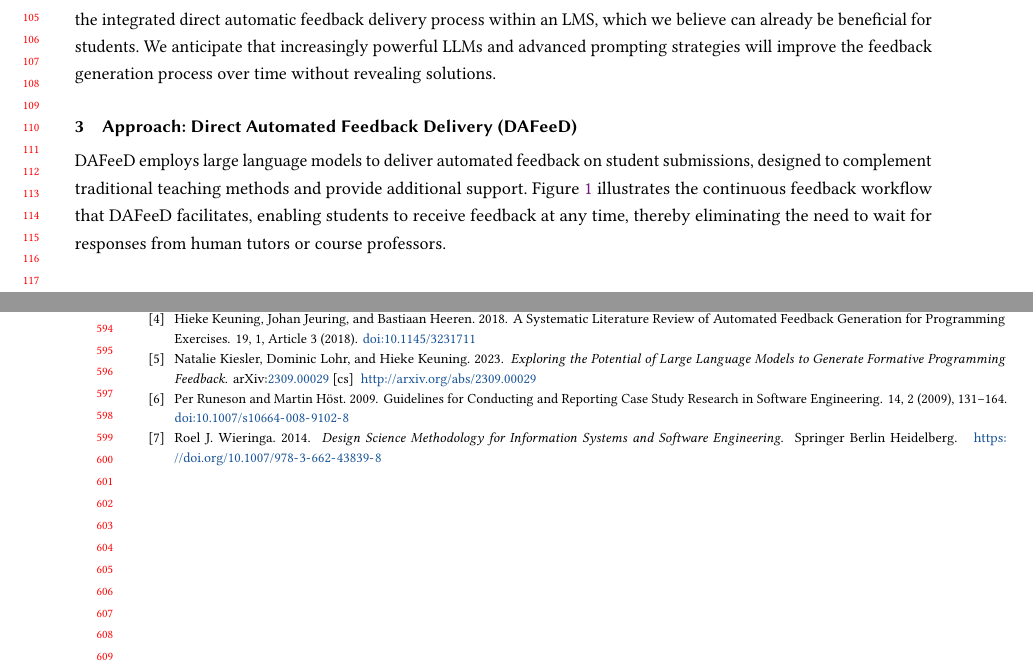
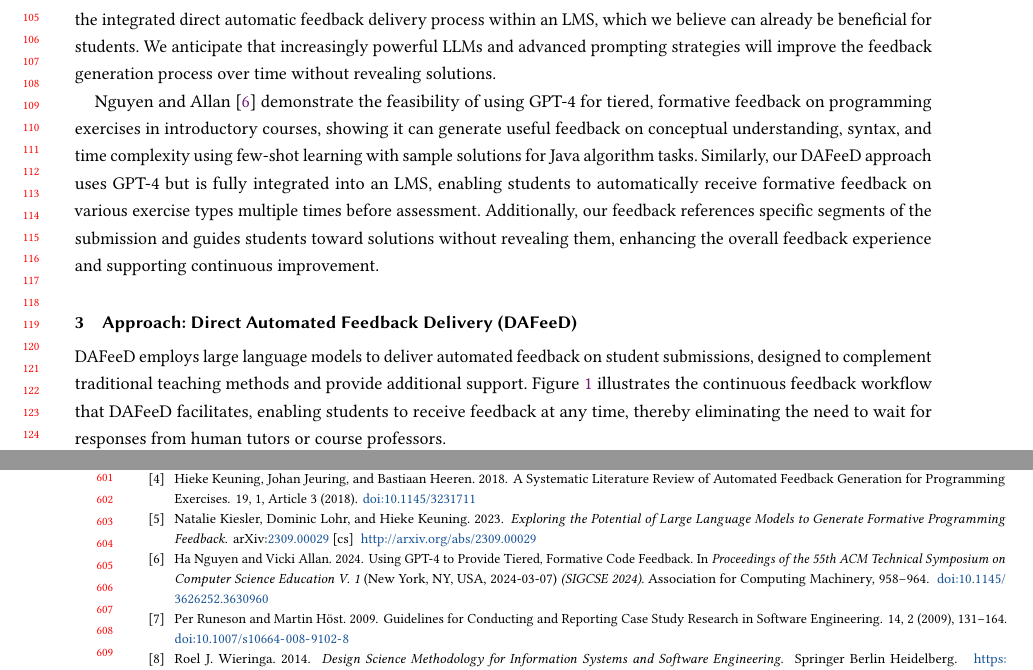
Before and after one commit to maximiliansoelch/2024-paper-athena, a LaTeX paper (main.tex): two parts of pages 3 and 12 of 12, joined at a grey line, cut so that both start at the same text. Compiled offline with pdfLaTeX.

Commit message:
add related work Ha Nguyen

```diff
--- a/main.tex
+++ b/main.tex
@@ -384,7 +384,8 @@ The work by \citet{azaiz:2024:FeedbackGenerationProgrammingExercises} is relevan
 % \citet{vandenaker:2024:DesignPrinciplesGeneratingb}
 
 % !!! Using GPT-4 to Provide Tiered, Formative Code Feedback
-% \citet{nguyen:2024:UsingGPT4Provide}
+% Ha Nguyen and Vicki Allan. [n. d.]. Using GPT-4 to Provide Tiered, Formative Code Feedback. In Proceedings of the 55th ACM Technical Symposium on Computer Science Education V. 1 (New York, NY, USA, 2024-03-07) (SIGCSE 2024). Association for Computing Machinery, 958–964.
+\citet{nguyen:2024:UsingGPT4Provide} demonstrate the feasibility of using GPT-4 for tiered, formative feedback on programming exercises in introductory courses, showing it can generate useful feedback on conceptual understanding, syntax, and time complexity using few-shot learning with sample solutions for Java algorithm tasks. Similarly, our DAFeeD approach uses GPT-4 but is fully integrated into an LMS, enabling students to automatically receive formative feedback on various exercise types multiple times before assessment. Additionally, our feedback references specific segments of the submission and guides students toward solutions without revealing them, enhancing the overall feedback experience and supporting continuous improvement.
 
 % !!! AI Teaches the Art of Elegant Coding: Timely, Fair, and Helpful Style Feedback in a Global Course
 % \citet{woodrow:2024:AITeachesArta}
```
